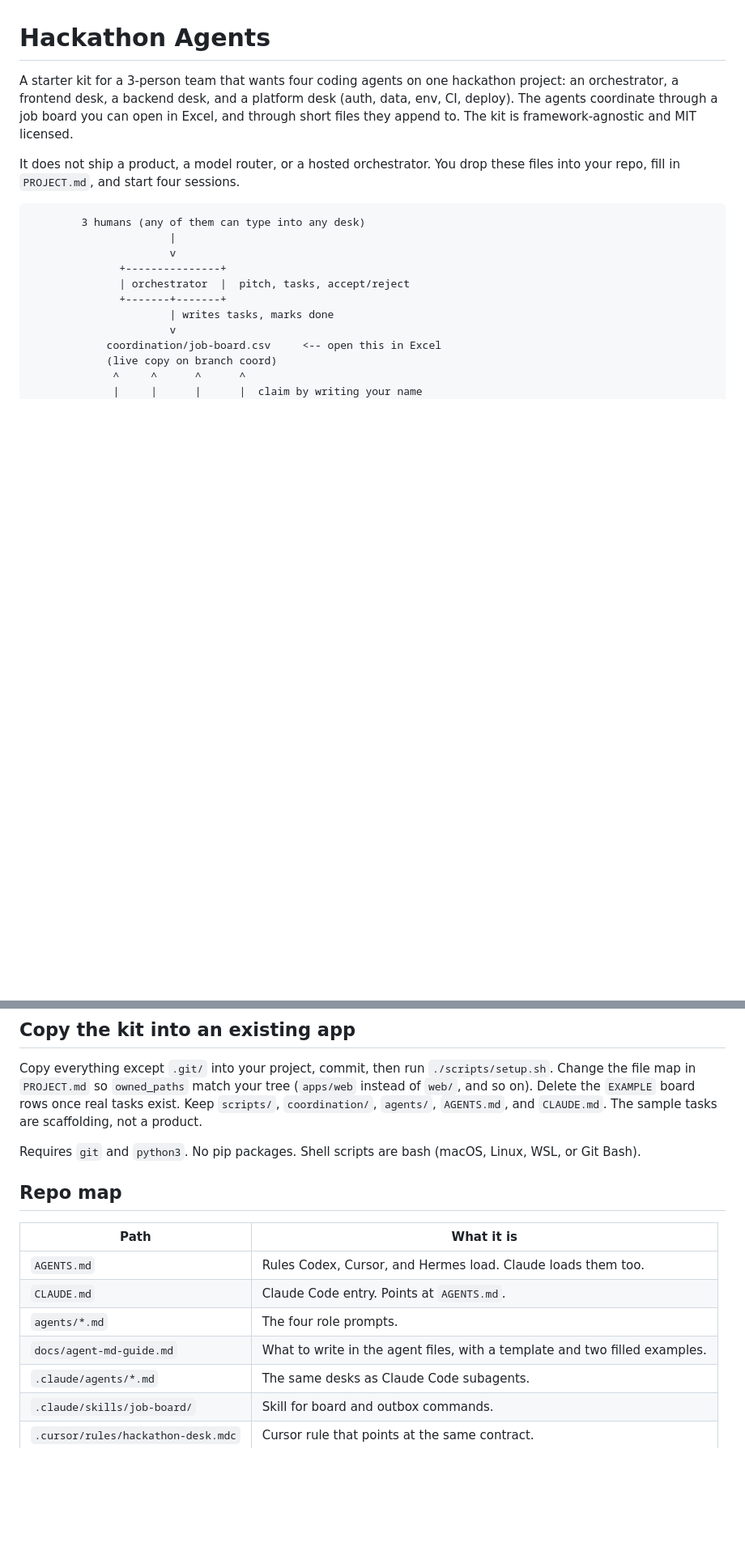
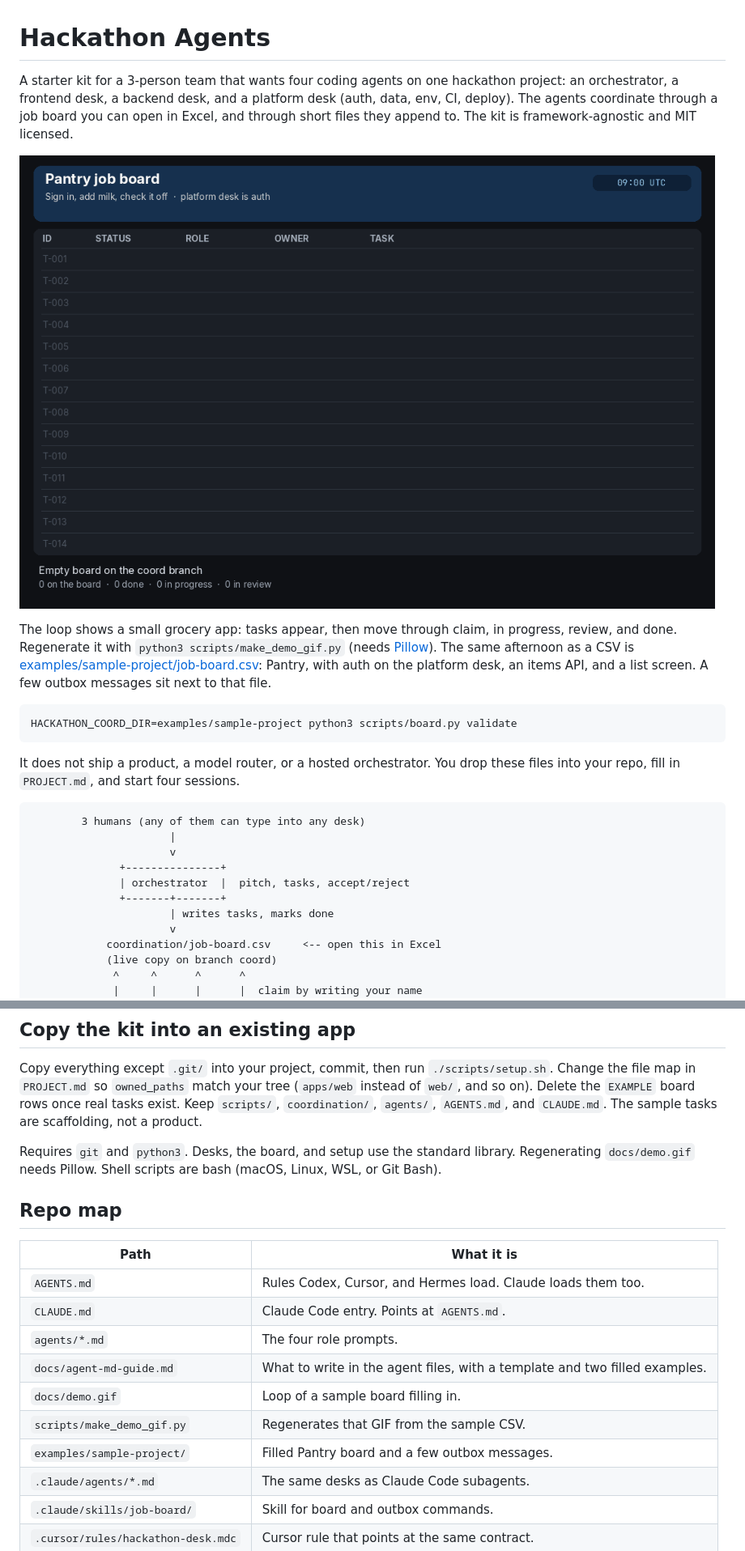
Before and after one commit to LaithAskar/hackathon-agents, a Markdown page: README.md, 2 parts joined by grey strips. Shown at 81% size. GitHub-like rendering; pictures changed too: docs/demo.gif (added); blank space fills up the shorter version.

````diff
--- a/README.md
+++ b/README.md
@@ -1,6 +1,14 @@
 # Hackathon Agents
 
 A starter kit for a 3-person team that wants four coding agents on one hackathon project: an orchestrator, a frontend desk, a backend desk, and a platform desk (auth, data, env, CI, deploy). The agents coordinate through a job board you can open in Excel, and through short files they append to. The kit is framework-agnostic and MIT licensed.
+
+![Pantry job board filling in as desks claim and finish tasks](docs/demo.gif)
+
+The loop shows a small grocery app: tasks appear, then move through claim, in progress, review, and done. Regenerate it with `python3 scripts/make_demo_gif.py` (needs [Pillow](https://pypi.org/project/Pillow/)). The same afternoon as a CSV is [examples/sample-project/job-board.csv](examples/sample-project/job-board.csv): Pantry, with auth on the platform desk, an items API, and a list screen. A few outbox messages sit next to that file.
+
+```bash
+HACKATHON_COORD_DIR=examples/sample-project python3 scripts/board.py validate
+```
 
 It does not ship a product, a model router, or a hosted orchestrator. You drop these files into your repo, fill in `PROJECT.md`, and start four sessions.
 
@@ -165,7 +173,7 @@ The intended setup is four sessions, one per worktree. Claude's experimental age
 
 Copy everything except `.git/` into your project, commit, then run `./scripts/setup.sh`. Change the file map in `PROJECT.md` so `owned_paths` match your tree (`apps/web` instead of `web/`, and so on). Delete the `EXAMPLE` board rows once real tasks exist. Keep `scripts/`, `coordination/`, `agents/`, `AGENTS.md`, and `CLAUDE.md`. The sample tasks are scaffolding, not a product.
 
-Requires `git` and `python3`. No pip packages. Shell scripts are bash (macOS, Linux, WSL, or Git Bash).
+Requires `git` and `python3`. Desks, the board, and setup use the standard library. Regenerating `docs/demo.gif` needs Pillow. Shell scripts are bash (macOS, Linux, WSL, or Git Bash).
 
 ## Repo map
 
@@ -175,6 +183,9 @@ Requires `git` and `python3`. No pip packages. Shell scripts are bash (macOS, Li
 | `CLAUDE.md` | Claude Code entry. Points at `AGENTS.md`. |
 | `agents/*.md` | The four role prompts. |
 | `docs/agent-md-guide.md` | What to write in the agent files, with a template and two filled examples. |
+| `docs/demo.gif` | Loop of a sample board filling in. |
+| `scripts/make_demo_gif.py` | Regenerates that GIF from the sample CSV. |
+| `examples/sample-project/` | Filled Pantry board and a few outbox messages. |
 | `.claude/agents/*.md` | The same desks as Claude Code subagents. |
 | `.claude/skills/job-board/` | Skill for board and outbox commands. |
 | `.cursor/rules/hackathon-desk.mdc` | Cursor rule that points at the same contract. |
````
Also changed, not shown: examples/sample-project/README.md (added, +13 -0 lines), 6 other files.
